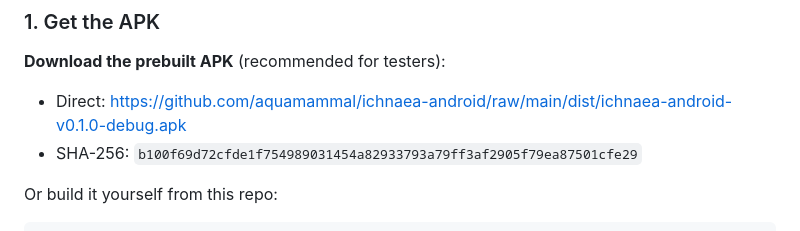
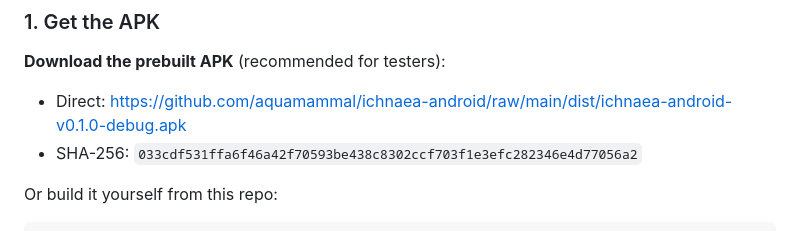
Before and after one commit to aquamammal/ichnaea-android, a Markdown page: README.md, the part around the change. Drawn GitHub-style.

```diff
--- a/README.md
+++ b/README.md
@@ -92,7 +92,7 @@ The APK is a self-signed **debug** build — Android treats it as an "unknown ap
 **Download the prebuilt APK** (recommended for testers):
 
 - Direct: https://github.com/aquamammal/ichnaea-android/raw/main/dist/ichnaea-android-v0.1.0-debug.apk
-- SHA-256: `b100f69d72cfde1f754989031454a82933793a79ff3af2905f79ea87501cfe29`
+- SHA-256: `033cdf531ffa6f46a42f70593be438c8302ccf703f1e3efc282346e4d77056a2`
 
 Or build it yourself from this repo:
 
```
